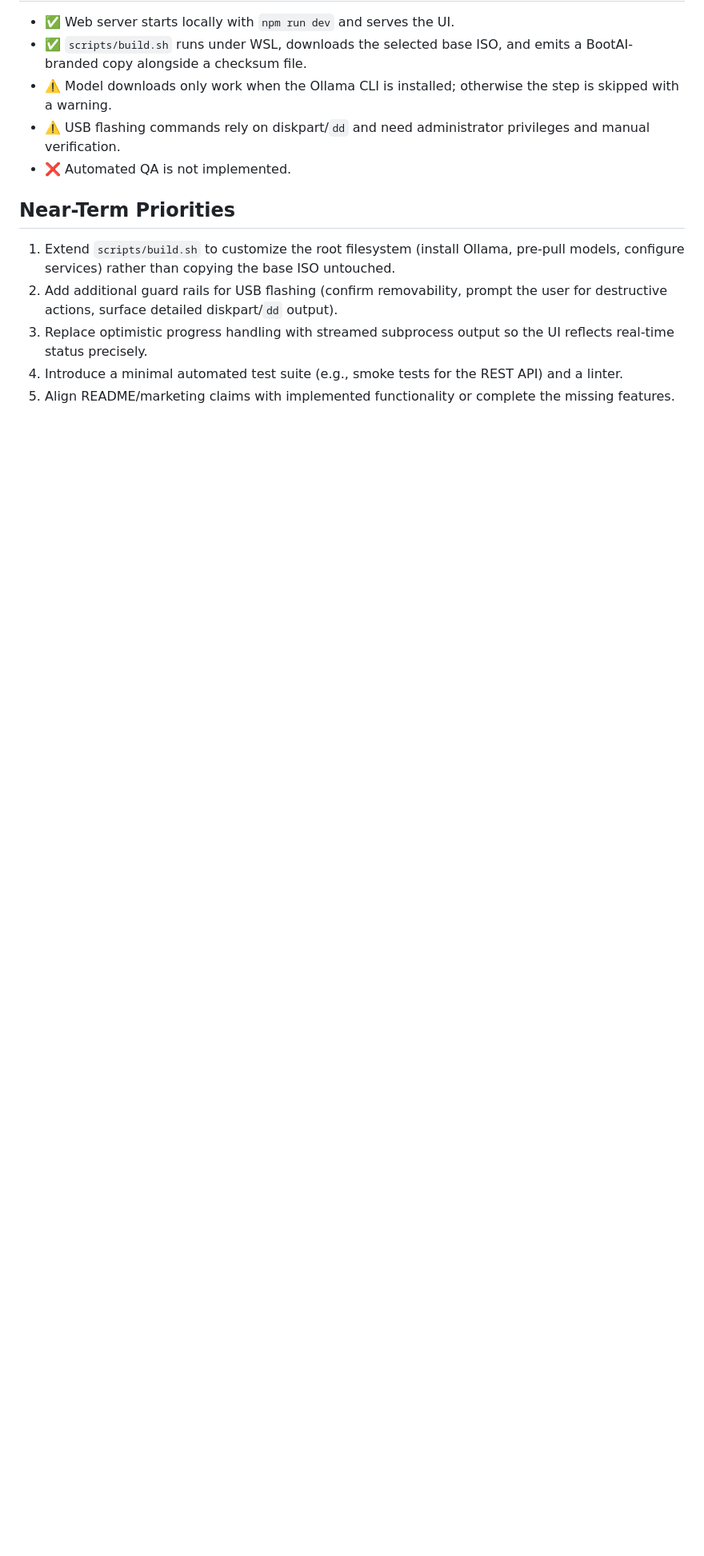
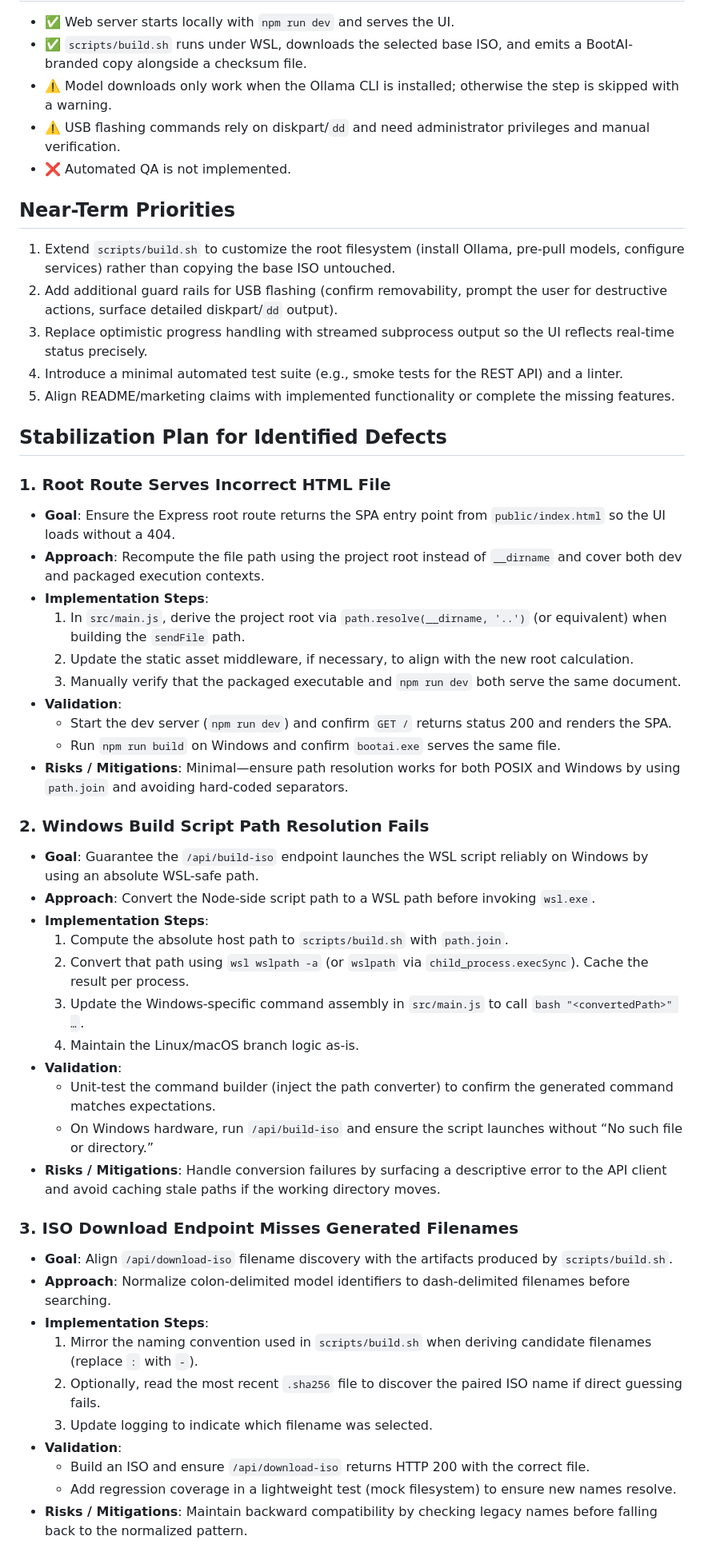
Before and after one commit to SouthPaw302/BootAI, a Markdown page: .specify/project.md, the part around one of its changes. Shown at 80% size. Drawn GitHub-style; blank space fills up the shorter version.

Commit message:
Document remediation plan for known defects

```diff
--- a/.specify/project.md
+++ b/.specify/project.md
@@ -48,3 +48,43 @@ The build script now included in `scripts/build.sh` downloads a supported distro
 3. Replace optimistic progress handling with streamed subprocess output so the UI reflects real-time status precisely.
 4. Introduce a minimal automated test suite (e.g., smoke tests for the REST API) and a linter.
 5. Align README/marketing claims with implemented functionality or complete the missing features.
+
+## Stabilization Plan for Identified Defects
+
+### 1. Root Route Serves Incorrect HTML File
+- **Goal**: Ensure the Express root route returns the SPA entry point from `public/index.html` so the UI loads without a 404.
+- **Approach**: Recompute the file path using the project root instead of `__dirname` and cover both dev and packaged execution contexts.
+- **Implementation Steps**:
+  1. In `src/main.js`, derive the project root via `path.resolve(__dirname, '..')` (or equivalent) when building the `sendFile` path.
+  2. Update the static asset middleware, if necessary, to align with the new root calculation.
+  3. Manually verify that the packaged executable and `npm run dev` both serve the same document.
+- **Validation**:
+  - Start the dev server (`npm run dev`) and confirm `GET /` returns status 200 and renders the SPA.
+  - Run `npm run build` on Windows and confirm `bootai.exe` serves the same file.
+- **Risks / Mitigations**: Minimal—ensure path resolution works for both POSIX and Windows by using `path.join` and avoiding hard-coded separators.
+
+### 2. Windows Build Script Path Resolution Fails
+- **Goal**: Guarantee the `/api/build-iso` endpoint launches the WSL script reliably on Windows by using an absolute WSL-safe path.
+- **Approach**: Convert the Node-side script path to a WSL path before invoking `wsl.exe`.
+- **Implementation Steps**:
+  1. Compute the absolute host path to `scripts/build.sh` with `path.join`.
+  2. Convert that path using `wsl wslpath -a` (or `wslpath` via `child_process.execSync`). Cache the result per process.
+  3. Update the Windows-specific command assembly in `src/main.js` to call `bash "<convertedPath>" …`.
+  4. Maintain the Linux/macOS branch logic as-is.
+- **Validation**:
+  - Unit-test the command builder (inject the path converter) to confirm the generated command matches expectations.
+  - On Windows hardware, run `/api/build-iso` and ensure the script launches without “No such file or directory.”
+- **Risks / Mitigations**: Handle conversion failures by surfacing a descriptive error to the API client and avoid caching stale paths if the working directory moves.
+
+### 3. ISO Download Endpoint Misses Generated Filenames
+- **Goal**: Align `/api/download-iso` filename discovery with the artifacts produced by `scripts/build.sh`.
+- **Approach**: Normalize colon-delimited model identifiers to dash-delimited filenames before searching.
+- **Implementation Steps**:
+  1. Mirror the naming convention used in `scripts/build.sh` when deriving candidate filenames (replace `:` with `-`).
+  2. Optionally, read the most recent `.sha256` file to discover the paired ISO name if direct guessing fails.
+  3. Update logging to indicate which filename was selected.
+- **Validation**:
+  - Build an ISO and ensure `/api/download-iso` returns HTTP 200 with the correct file.
+  - Add regression coverage in a lightweight test (mock filesystem) to ensure new names resolve.
+- **Risks / Mitigations**: Maintain backward compatibility by checking legacy names before falling back to the normalized pattern.
+
```
Also changed, not shown: other parts of .specify/project.md (+25 -0 lines).
